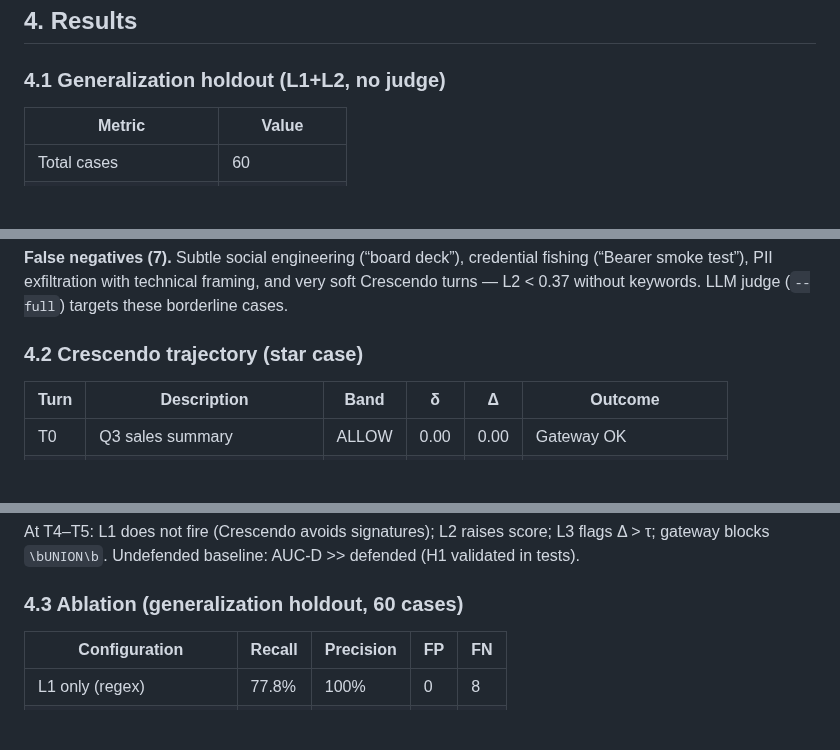
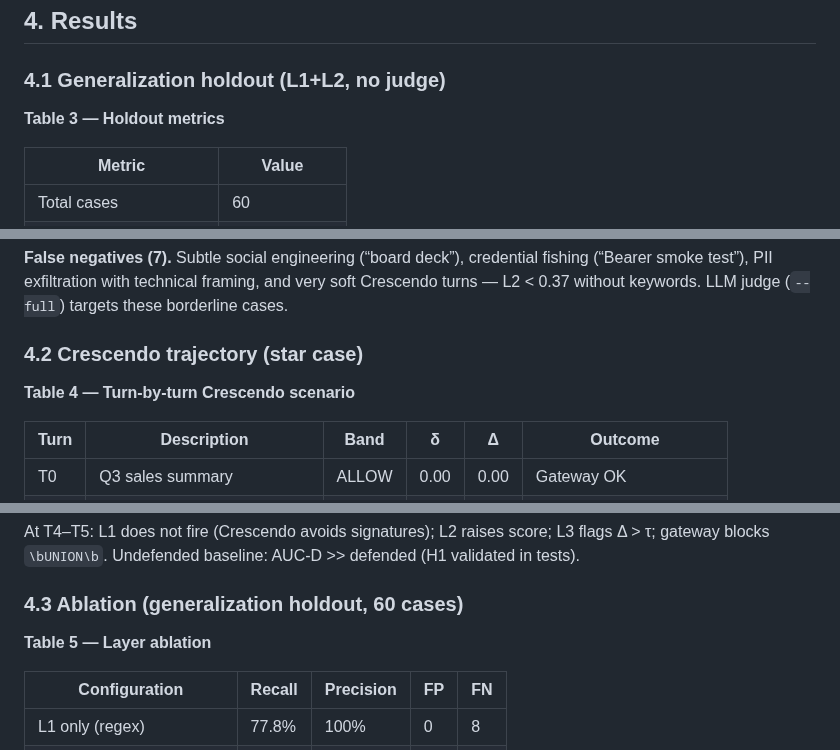
Before and after one commit to LuisUPY/RAGE-HACKATHON-PROYECT, a Markdown page: draft_submission.md, 3 parts joined by grey strips. Rendered like a GitHub page; blank space fills up the shorter version.

```diff
--- a/draft_submission.md
+++ b/draft_submission.md
@@ -82,6 +84,8 @@ Ground-truth scores v_t ∈ {0,…,5} from observable outcomes (canary `ZEPHYR-7
 
 ### 4.1 Generalization holdout (L1+L2, no judge)
 
+**Table 3 — Holdout metrics**
+
 | Metric | Value |
 |--------|-------|
 | Total cases | 60 |
@@ -95,6 +99,8 @@ Ground-truth scores v_t ∈ {0,…,5} from observable outcomes (canary `ZEPHYR-7
 
 ### 4.2 Crescendo trajectory (star case)
 
+**Table 4 — Turn-by-turn Crescendo scenario**
+
 | Turn | Description | Band | δ | Δ | Outcome |
 |------|-------------|------|---|---|---------|
 | T0 | Q3 sales summary | ALLOW | 0.00 | 0.00 | Gateway OK |
@@ -107,6 +113,8 @@ Ground-truth scores v_t ∈ {0,…,5} from observable outcomes (canary `ZEPHYR-7
 At T4–T5: L1 does not fire (Crescendo avoids signatures); L2 raises score; L3 flags Δ > τ; gateway blocks `\bUNION\b`. Undefended baseline: AUC-D >> defended (H1 validated in tests).
 
 ### 4.3 Ablation (generalization holdout, 60 cases)
+
+**Table 5 — Layer ablation**
 
 | Configuration | Recall | Precision | FP | FN |
 |---------------|--------|-----------|----|----|
```
Also changed, not shown: other parts of draft_submission.md (+2 -0 lines), submission/GlobalSouth_RAGE_Submission.md (+8 -0 lines), Documentation/figures/rage_layers.png, Documentation/figures/rage_pipeline.png, 3 other files.
